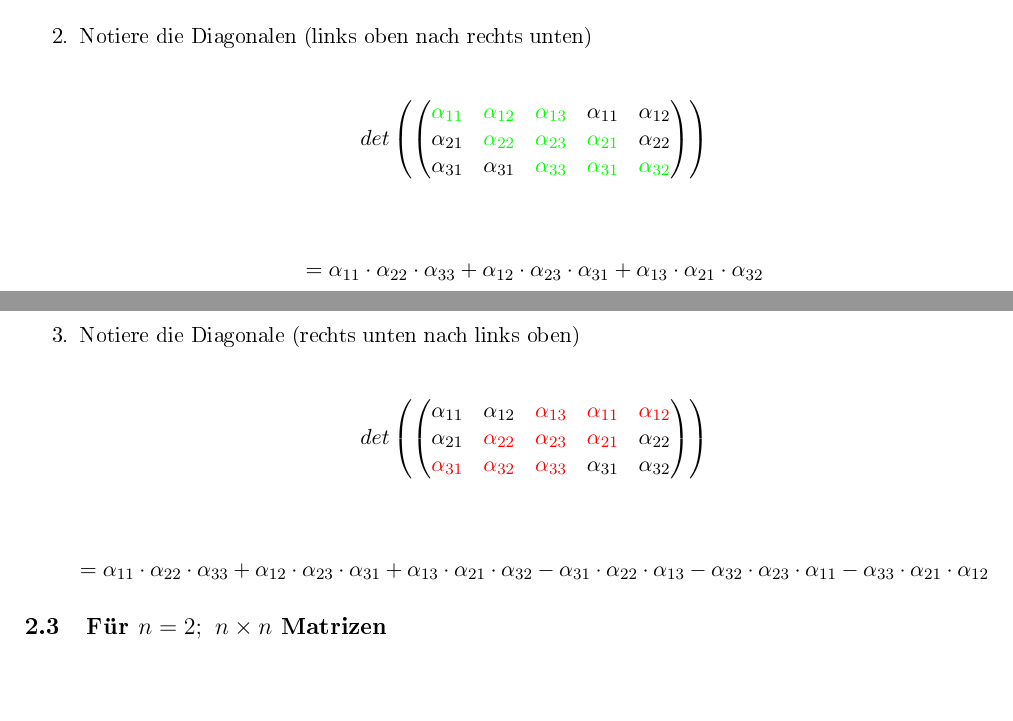
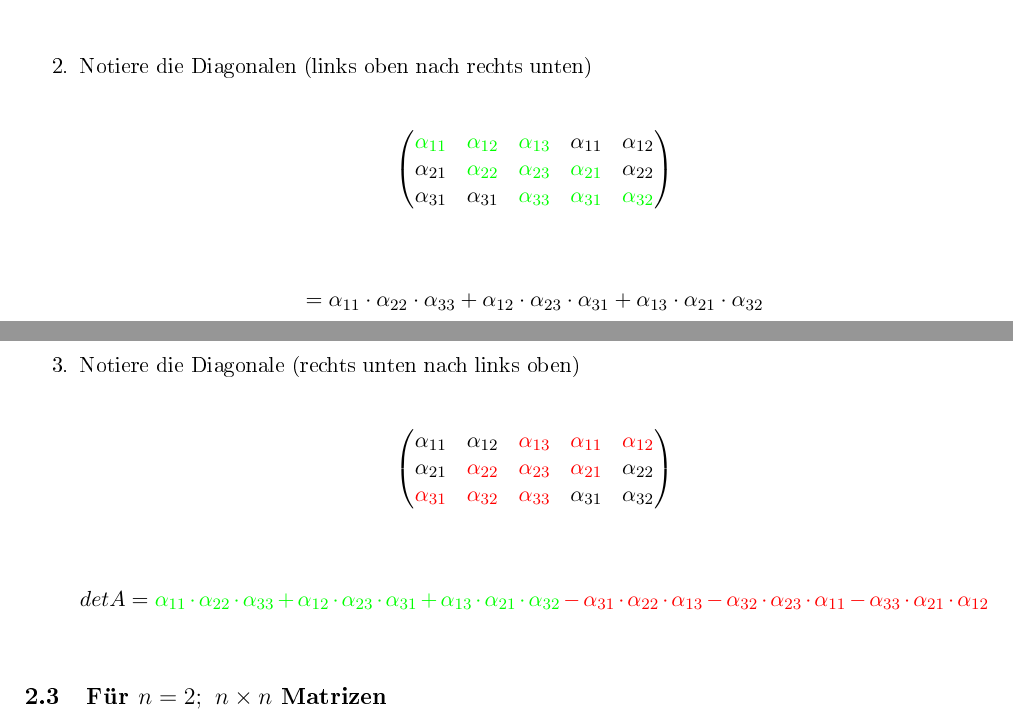
Before and after one commit to winfryed/uniDocs, a LaTeX document (docs/Universität/MatheB/Determinante/Determinanten.tex, which reads docs/Universität/MatheB/Determinante/Determinantenbestimmung.tex): two parts of pages 2 and 3 of 3, joined at a grey line, cut so that both start at the same text, the shorter picture padded with empty space. The pictures show the PDF file out/Determinanten.pdf that the author committed with the source.

Commit message:
redirect

```diff
--- a/docs/Universität/MatheB/Determinante/Determinantenbestimmung.tex
+++ b/docs/Universität/MatheB/Determinante/Determinantenbestimmung.tex
@@ -45,17 +45,17 @@ oben (später rot) werden multplikativ subtrahiert.
     \newline
     \item Notiere die Diagonalen (links oben nach rechts unten) \newline
     \newline
-    \[det\left ( \begin{pmatrix}{\color{green} \alpha_{11}} & {\color{green} \alpha_{12}} &{\color{green} \alpha_{13}} & {\color{Black} \alpha_{11}} & {\color{Black} \alpha_{12}} \\
+    \[ \begin{pmatrix}{\color{green} \alpha_{11}} & {\color{green} \alpha_{12}} &{\color{green} \alpha_{13}} & {\color{Black} \alpha_{11}} & {\color{Black} \alpha_{12}} \\
     \alpha_{21}& {\color{green} \alpha_{22}} &{\color{green} \alpha_{23}} & {\color{green} \alpha_{21}} & {\color{black} \alpha_{22}}\\ \alpha_{31}& \alpha_{31} & {\color{green} \alpha_{33}} &
-        {\color{green} \alpha_{31}} & {\color{green} \alpha_{32}} \end{pmatrix} \right )\] \newline
+        {\color{green} \alpha_{31}} & {\color{green} \alpha_{32}} \end{pmatrix} \] \newline
     \newline \[= \alpha_{11} \cdot \alpha_{22} \cdot \alpha_{33} + \alpha_{12} \cdot \alpha_{23} \cdot \alpha_{31} + \alpha_{13} \cdot \alpha_{21} \cdot \alpha_{32}\]
     \newpage
     \item Notiere die Diagonale (rechts unten nach links oben) \newline
     \newline
-    \[det\left ( \begin{pmatrix} \alpha_{11} & \alpha_{12} & {\color{red}\alpha_{13}} &
+    \[\begin{pmatrix} \alpha_{11} & \alpha_{12} & {\color{red}\alpha_{13}} &
         {\color{red} \alpha_{11}} &  {\color{red} \alpha_{12}} \\ \alpha_{21}& {\color{red} \alpha_{22}} &{\color{red} \alpha_{23}} & {\color{red} \alpha_{21}} &  \alpha_{22}\\ {\color{red} \alpha_{31}}&{\color{red} \alpha_{32}} & {\color{red} \alpha_{33 }} & \alpha_{31} &
-    \alpha_{32} \end{pmatrix} \right )\] \newline
-    \newline \[= \alpha_{11} \cdot \alpha_{22} \cdot \alpha_{33} + \alpha_{12} \cdot \alpha_{23} \cdot \alpha_{31} + \alpha_{13} \cdot \alpha_{21} \cdot \alpha_{32}
+    \alpha_{32} \end{pmatrix}\] \newline
+    \newline \[detA= \color{green}\alpha_{11} \cdot \alpha_{22} \cdot \alpha_{33} + \alpha_{12} \cdot \alpha_{23} \cdot \alpha_{31} + \alpha_{13} \cdot \alpha_{21} \cdot \alpha_{32} \color{red}
     - \alpha_{31} \cdot \alpha_{22} \cdot \alpha_{13} - \alpha_{32} \cdot \alpha_{23} \cdot \alpha_{11} - \alpha_{33} \cdot \alpha_{21} \cdot \alpha_{12}\]
 \end{enumerate}\newline
 \newline
```
Also changed, not shown: out/Determinanten.pdf, docs/Universität/MatheB/Determinante/Determinantenbestimmung.tex (4 more changed lines), 3 other files.
